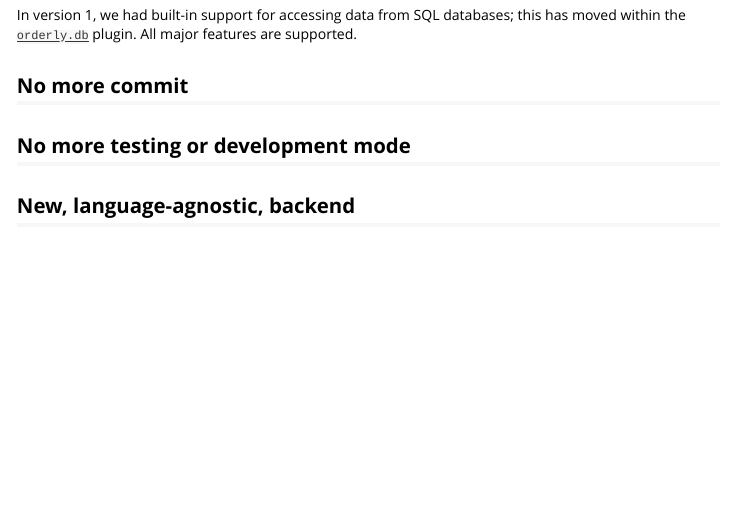
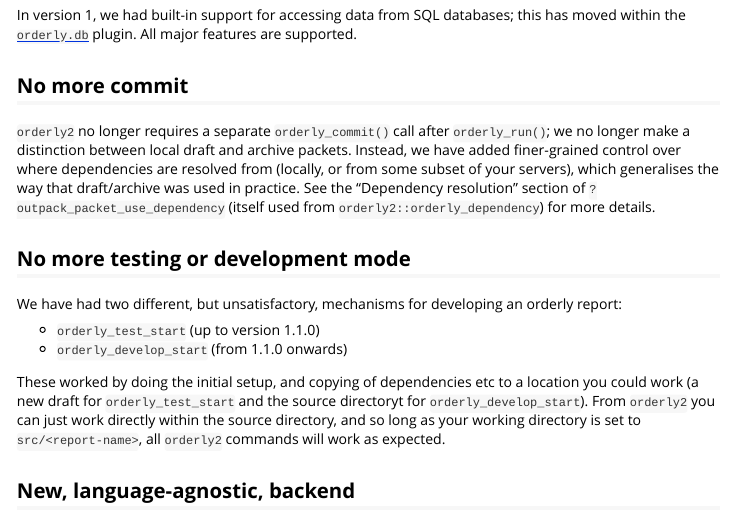
Before and after one commit to mrc-ide/orderly2, an R Markdown document (vignettes/migrating.Rmd): the page in a window 1100 px wide, from 1340 px down. Rendered offline with R 4.5, knitr and Pandoc, with nearby package versions.

Commit message:
Add missing sections

```diff
--- a/vignettes/migrating.Rmd
+++ b/vignettes/migrating.Rmd
@@ -67,7 +67,16 @@ In version 1, we had built-in support for accessing data from SQL databases; thi
 
 ## No more commit
 
+`orderly2` no longer requires a separate `orderly_commit()` call after `orderly_run()`; we no longer make a distinction between local draft and archive packets. Instead, we have added finer-grained control over where dependencies are resolved from (locally, or from some subset of your servers), which generalises the way that draft/archive was used in practice. See the "Dependency resolution" section of `?outpack_packet_use_dependency` (itself used from `orderly2::orderly_dependency`) for more details.
+
 ## No more testing or development mode
+
+We have had two different, but unsatisfactory, mechanisms for developing an orderly report:
+
+* `orderly_test_start` (up to version 1.1.0)
+* `orderly_develop_start` (from 1.1.0 onwards)
+
+These worked by doing the initial setup, and copying of dependencies etc to a location you could work (a new draft for `orderly_test_start` and the source directoryt for `orderly_develop_start`). From `orderly2` you can just work directly within the source directory, and so long as your working directory is set to `src/<report-name>`, all `orderly2` commands will work as expected.
 
 ## New, language-agnostic, backend
 
```
